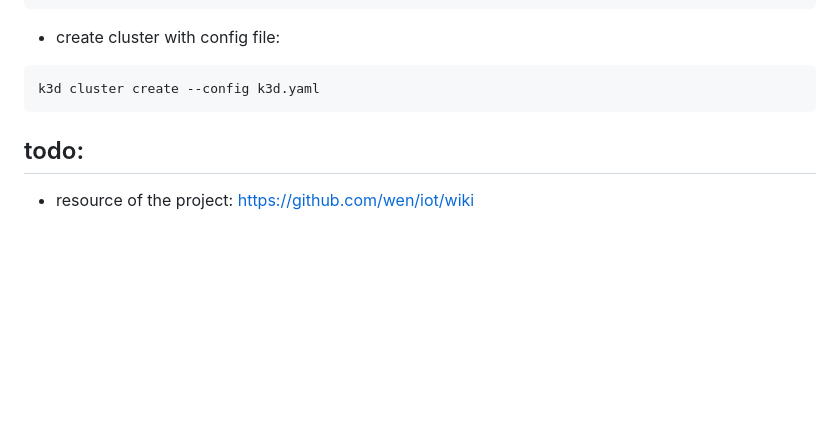
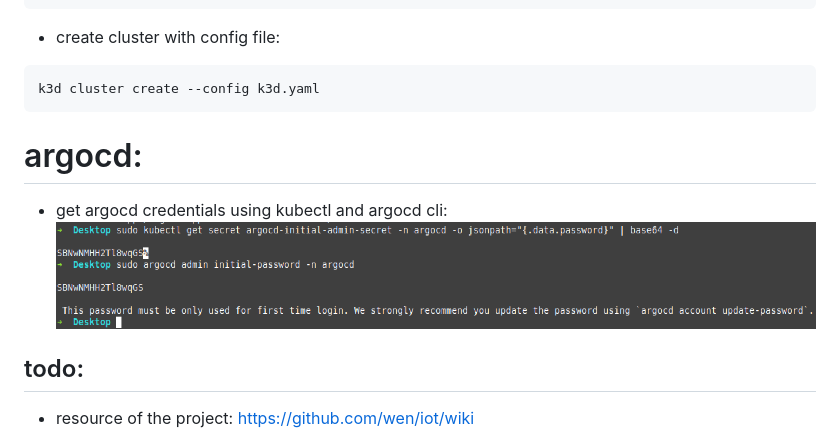
Before and after one commit to a-boudoun/Inception_of_things, a Markdown page: docs/k3s.md, the part around the change. Drawn GitHub-style; pictures changed too: docs/argo_passwd.png (added); blank space fills up the shorter version.

Commit message:
documenting argocd

````diff
--- a/docs/k3s.md
+++ b/docs/k3s.md
@@ -285,6 +285,11 @@ ports:
 k3d cluster create --config k3d.yaml
 ```
 
+# argocd:
+
+- get argocd credentials using kubectl and argocd cli:
+![alt text](argo_passwd.png)
+
 ## todo:
 - resource of the project:
 https://github.com/wen/iot/wiki
````
